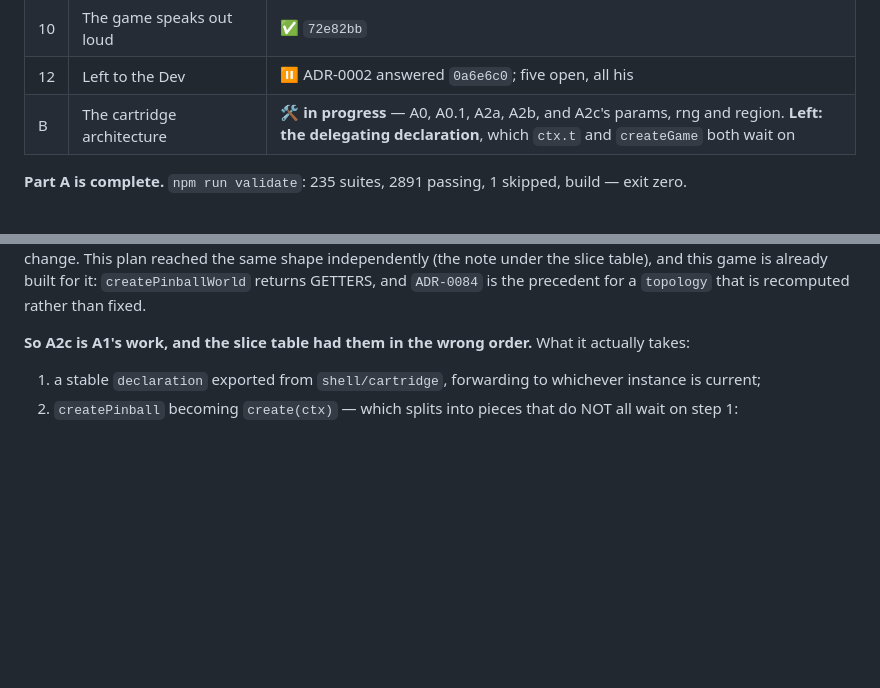
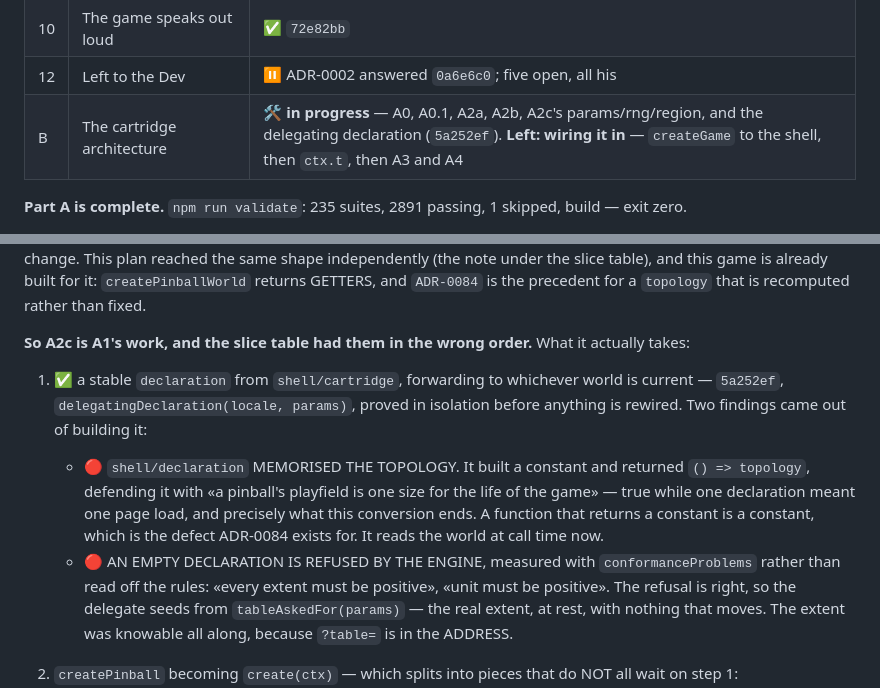
Before and after one commit to the-inclusionist/game-pinball, a Markdown page: docs/plans/2026-09-11-the-engine-is-used-rather-than-installed.md, 2 parts joined by grey strips. Rendered like a GitHub page; blank space fills up the shorter version.

Commit message:
docs(plan): the delegating declaration is built and proved, with the two findings it cost
Step 1 of the knot landed in 5a252ef. Recorded with what building it turned up, because both were
premises this plan was carrying without knowing:

🔴 `shell/declaration` memorised the topology behind a function, defending it with a sentence the
conversion falsifies — one declaration no longer means one page load.

🔴 And the engine REFUSES an empty declaration, measured rather than assumed. The refusal is right, and
the way out was that the extent was knowable all along: `?table=` lives in the address, which is the
host's before a game runs.

What is left is wiring it in: `createGame` to the shell, then `ctx.t`.

Co-Authored-By: Claude Opus 5 <noreply@anthropic.com>

```diff
--- a/docs/plans/2026-09-11-the-engine-is-used-rather-than-installed.md
+++ b/docs/plans/2026-09-11-the-engine-is-used-rather-than-installed.md
@@ -24,7 +24,7 @@
 | 9 | One language, chosen | ✅ `461d692` |
 | 10 | The game speaks out loud | ✅ `72e82bb` |
 | 12 | Left to the Dev | ⏸ ADR-0002 answered `0a6e6c0`; five open, all his |
-| B | The cartridge architecture | 🛠 **in progress** — A0, A0.1, A2a, A2b, and A2c's params, rng and region. **Left: the delegating declaration**, which `ctx.t` and `createGame` both wait on |
+| B | The cartridge architecture | 🛠 **in progress** — A0, A0.1, A2a, A2b, A2c's params/rng/region, and the delegating declaration (`5a252ef`). **Left: wiring it in** — `createGame` to the shell, then `ctx.t`, then A3 and A4 |
 
 **Part A is complete.** `npm run validate`: 235 suites, 2891 passing, 1 skipped, build — exit zero.
 
@@ -470,7 +470,18 @@ precedent for a `topology` that is recomputed rather than fixed.
 
 **So A2c is A1's work, and the slice table had them in the wrong order.** What it actually takes:
 
-1. a stable `declaration` exported from `shell/cartridge`, forwarding to whichever instance is current;
+1. ✅ a stable `declaration` from `shell/cartridge`, forwarding to whichever world is current — `5a252ef`,
+   `delegatingDeclaration(locale, params)`, proved in isolation before anything is rewired. Two findings
+   came out of building it:
+   - 🔴 `shell/declaration` MEMORISED THE TOPOLOGY. It built a constant and returned `() => topology`,
+     defending it with «a pinball's playfield is one size for the life of the game» — true while one
+     declaration meant one page load, and precisely what this conversion ends. A function that returns a
+     constant is a constant, which is the defect ADR-0084 exists for. It reads the world at call time now.
+   - 🔴 AN EMPTY DECLARATION IS REFUSED BY THE ENGINE, measured with `conformanceProblems` rather than
+     read off the rules: «every extent must be positive», «unit must be positive». The refusal is right,
+     so the delegate seeds from `tableAskedFor(params)` — the real extent, at rest, with nothing that
+     moves. The extent was knowable all along, because `?table=` is in the ADDRESS.
+
 2. `createPinball` becoming `create(ctx)` — which splits into pieces that do NOT all wait on step 1:
    - ✅ `ctx.params` instead of `location.search` — `3bb5c85`, with the boot moved to the shell in the
      same commit, because "nothing runs until `create(ctx)` is called" is the same seam from the other end;
```
